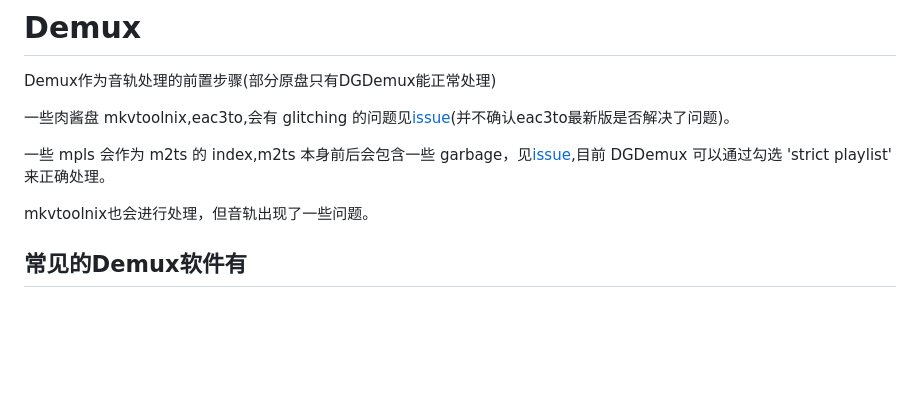
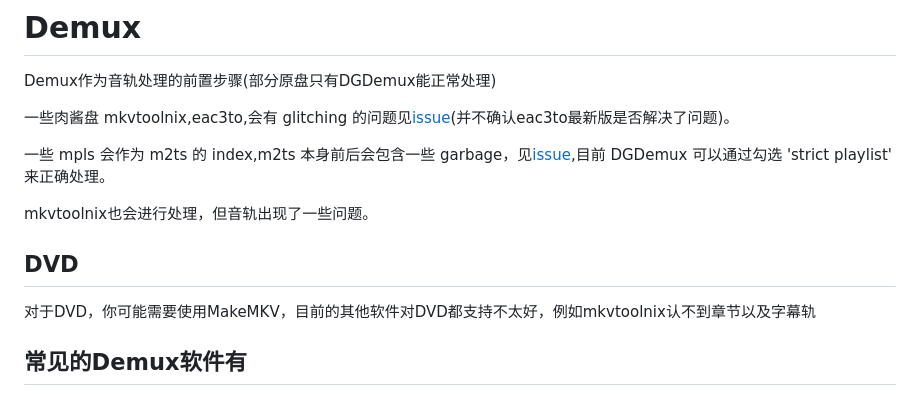
Before and after one commit to FXXS-Encoder/FXXS-Encode-Guide, a Markdown page: 2. Tools/1. Demux&Remux.md, the part around the change. Drawn GitHub-style; blank space fills up the shorter version.

Commit message:
Update 1. Demux&Remux.md
增加DVD相关

```diff
--- a/2. Tools/1. Demux&Remux.md
+++ b/2. Tools/1. Demux&Remux.md
@@ -6,6 +6,10 @@ Demux作为音轨处理的前置步骤(部分原盘只有DGDemux能正常处理)
 一些 mpls 会作为 m2ts 的 index,m2ts 本身前后会包含一些 garbage，见[issue](https://github.com/justdan96/tsMuxer/issues/624),目前 DGDemux 可以通过勾选 'strict playlist' 来正确处理。
 
 mkvtoolnix也会进行处理，但音轨出现了一些问题。
+
+## DVD
+对于DVD，你可能需要使用MakeMKV，目前的其他软件对DVD都支持不太好，例如mkvtoolnix认不到章节以及字幕轨
+
 ## 常见的Demux软件有
 * UsEac3to/eac3to
 * DGDemux(现在作为默认的标准软件)
```
